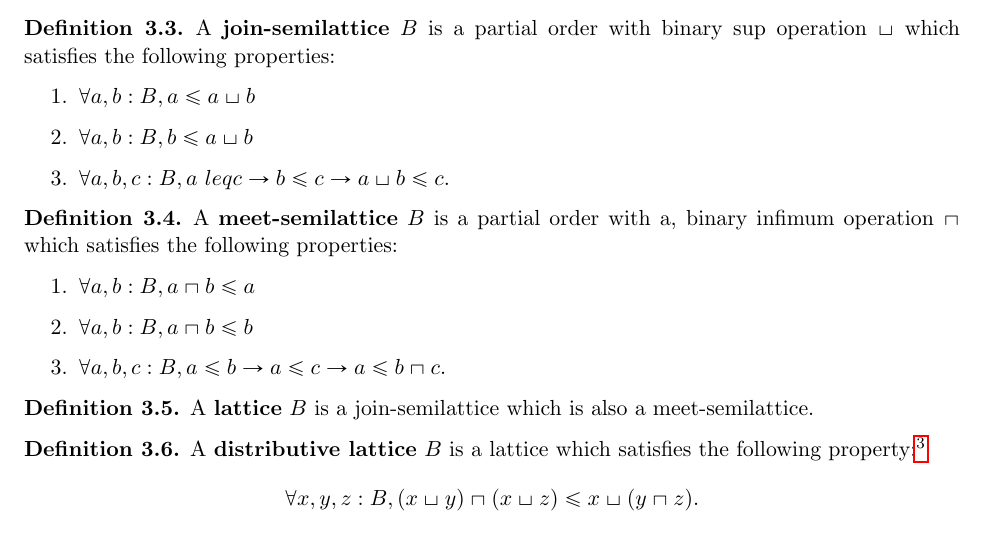
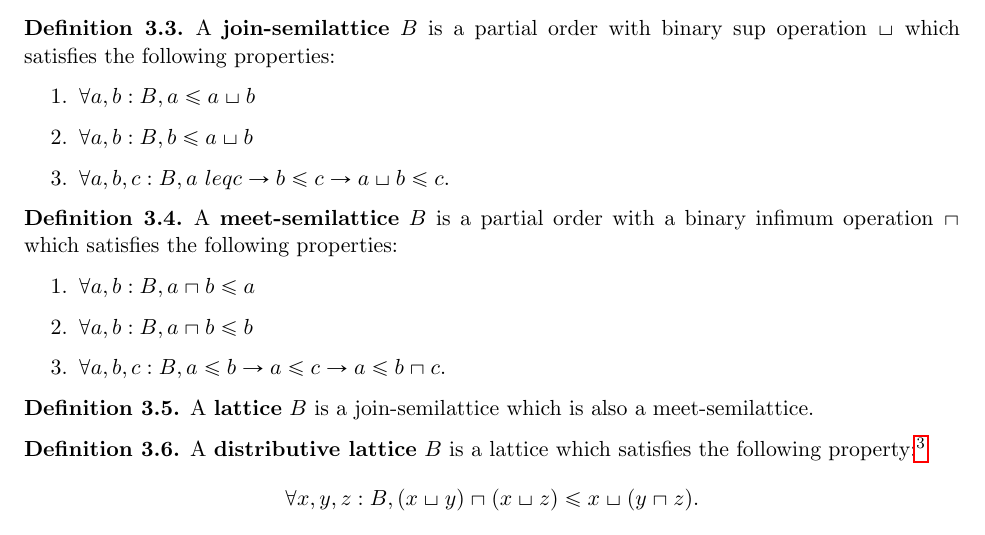
Before and after one commit to flypitch/flypitch-notes, a LaTeX paper (forcing-notes.tex): part of page 15 of 17, cut so that both start at the same text. The pictures show the PDF file forcing-notes.pdf that the author committed with the source.

Commit message:
Fix typo

```diff
--- a/forcing-notes.tex
+++ b/forcing-notes.tex
@@ -852,7 +852,7 @@ A set $x$ is called \tbf{transitive} if $y \in x, z \in y \rightarrow z \in x$.
   }
 
 \definition{
-  A \tbf{meet-semilattice} $B$ is a partial order with a, binary infimum operation $\sqcap$ which satisfies the following properties:
+  A \tbf{meet-semilattice} $B$ is a partial order with a binary infimum operation $\sqcap$ which satisfies the following properties:
   \begin{enumerate}
   \item $ \forall a, b : B, a \sqcap b \leq a$
   \item $\forall a, b : B, a \sqcap b \leq b$
```
Also changed, not shown: forcing-notes.pdf.
